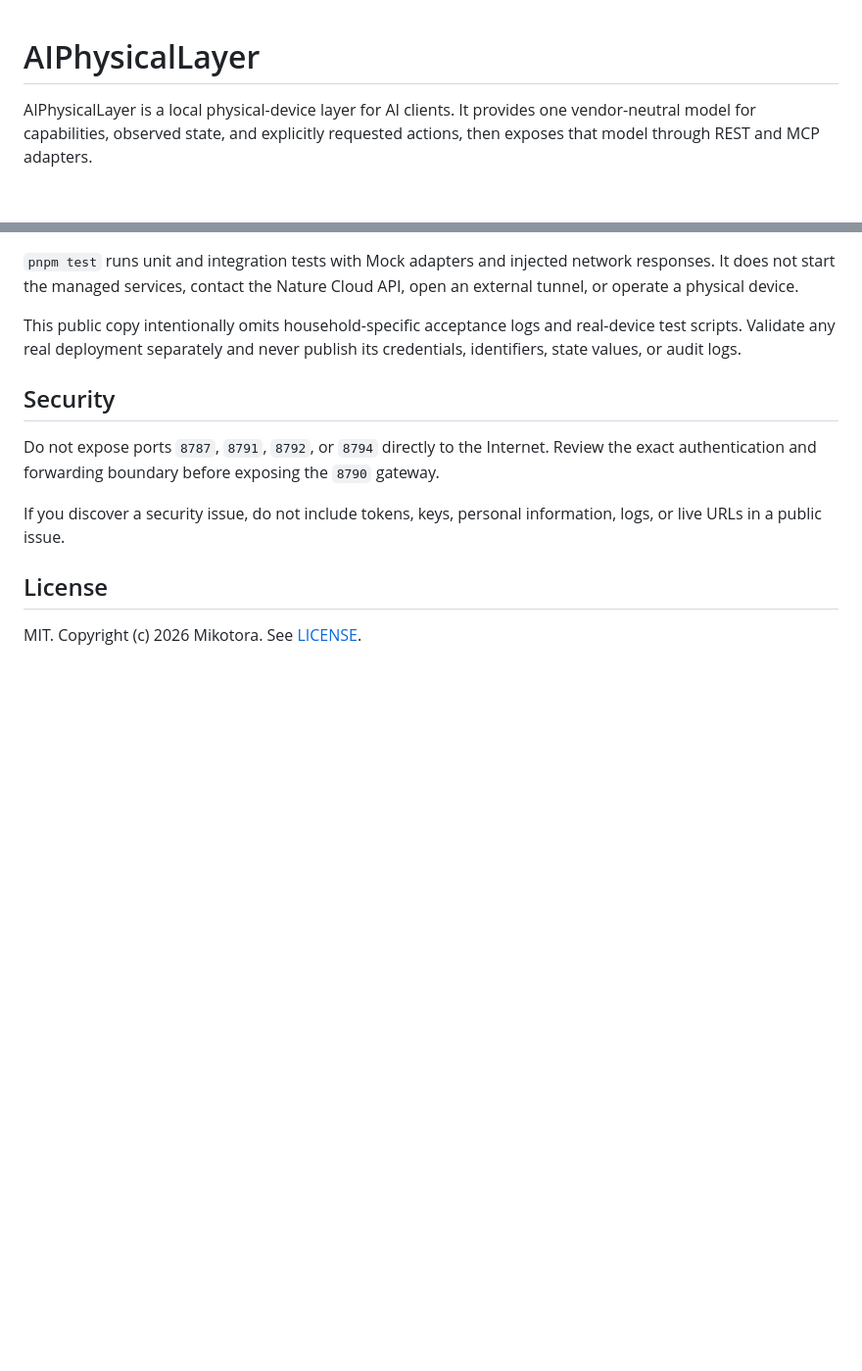
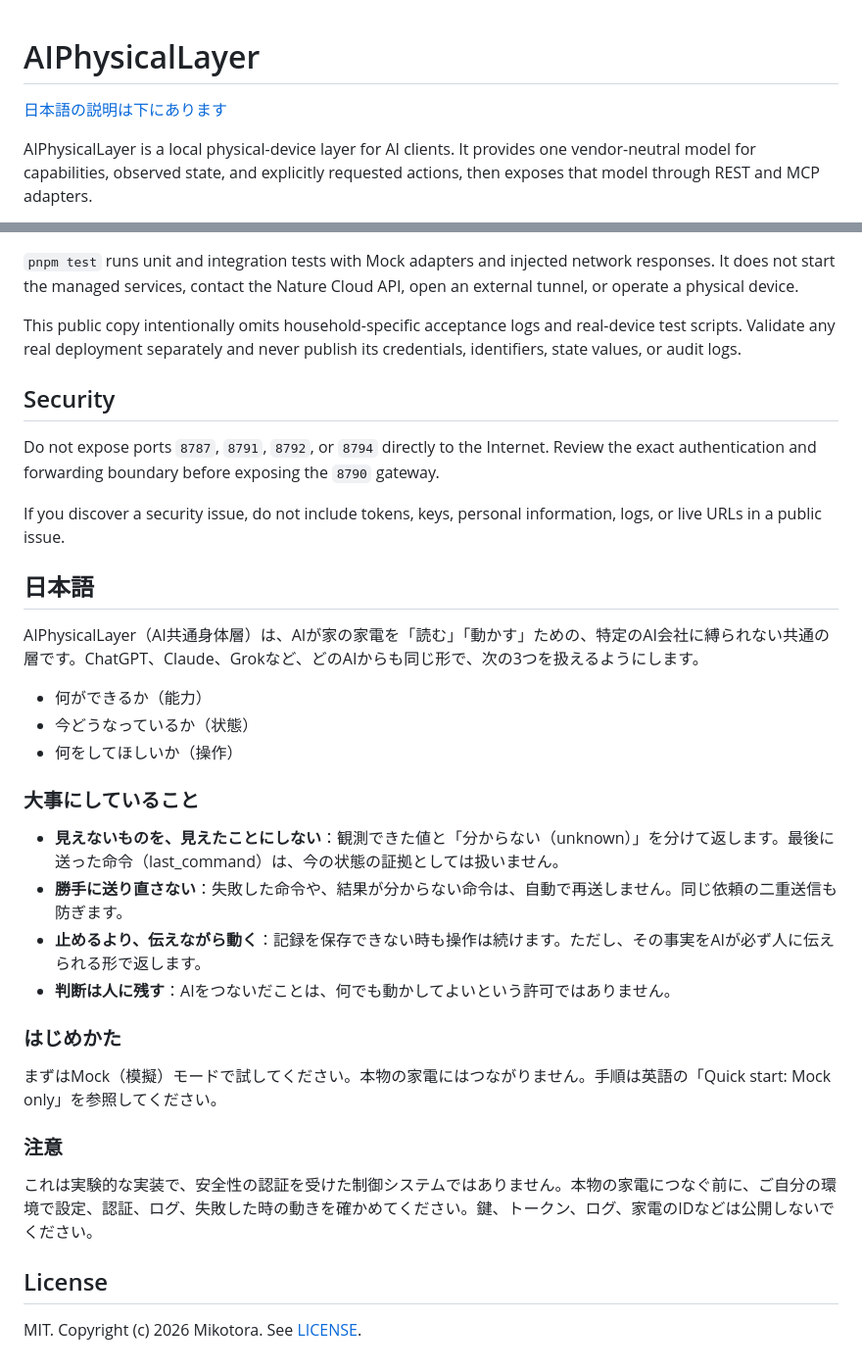
Before and after one commit to Mikotora/AIPhysicalLayer, a Markdown page: README.md, 2 parts joined by grey strips. Shown at 98% size. Drawn GitHub-style; blank space fills up the shorter version.

Commit message:
Add Japanese README section

```diff
--- a/README.md
+++ b/README.md
@@ -1,4 +1,6 @@
 # AIPhysicalLayer
+
+[日本語の説明は下にあります](#日本語)
 
 AIPhysicalLayer is a local physical-device layer for AI clients. It provides one vendor-neutral model for capabilities, observed state, and explicitly requested actions, then exposes that model through REST and MCP adapters.
 
@@ -121,6 +123,29 @@ Do not expose ports `8787`, `8791`, `8792`, or `8794` directly to the Internet.
 
 If you discover a security issue, do not include tokens, keys, personal information, logs, or live URLs in a public issue.
 
+## 日本語
+
+AIPhysicalLayer（AI共通身体層）は、AIが家の家電を「読む」「動かす」ための、特定のAI会社に縛られない共通の層です。ChatGPT、Claude、Grokなど、どのAIからも同じ形で、次の3つを扱えるようにします。
+
+- 何ができるか（能力）
+- 今どうなっているか（状態）
+- 何をしてほしいか（操作）
+
+### 大事にしていること
+
+- **見えないものを、見えたことにしない**：観測できた値と「分からない（unknown）」を分けて返します。最後に送った命令（last_command）は、今の状態の証拠としては扱いません。
+- **勝手に送り直さない**：失敗した命令や、結果が分からない命令は、自動で再送しません。同じ依頼の二重送信も防ぎます。
+- **止めるより、伝えながら動く**：記録を保存できない時も操作は続けます。ただし、その事実をAIが必ず人に伝えられる形で返します。
+- **判断は人に残す**：AIをつないだことは、何でも動かしてよいという許可ではありません。
+
+### はじめかた
+
+まずはMock（模擬）モードで試してください。本物の家電にはつながりません。手順は英語の「Quick start: Mock only」を参照してください。
+
+### 注意
+
+これは実験的な実装で、安全性の認証を受けた制御システムではありません。本物の家電につなぐ前に、ご自分の環境で設定、認証、ログ、失敗した時の動きを確かめてください。鍵、トークン、ログ、家電のIDなどは公開しないでください。
+
 ## License
 
 MIT. Copyright (c) 2026 Mikotora. See [LICENSE](LICENSE).
```
